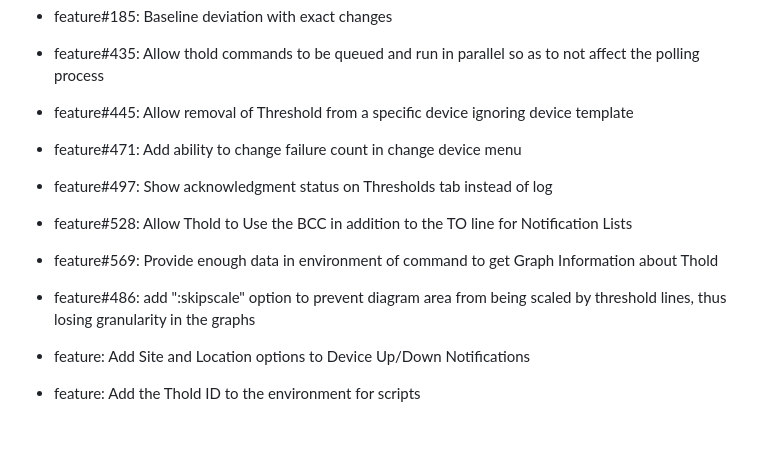
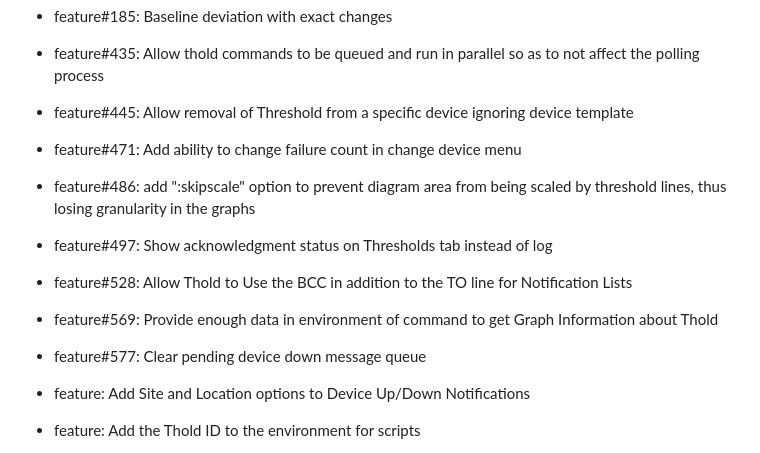
Before and after one commit to Cacti/plugin_thold, a Markdown page: CHANGELOG.md, the part around the change. GitHub-like rendering; blank space fills up the shorter version.

Commit message:
More ChangeLog updates

```diff
--- a/CHANGELOG.md
+++ b/CHANGELOG.md
@@ -14,13 +14,15 @@
 
 * feature#471: Add ability to change failure count in change device menu
 
+* feature#486: add ":skipscale" option to prevent diagram area from being scaled by threshold lines, thus losing granularity in the graphs
+
 * feature#497: Show acknowledgment status on Thresholds tab instead of log
 
 * feature#528: Allow Thold to Use the BCC in addition to the TO line for Notification Lists
 
 * feature#569: Provide enough data in environment of command to get Graph Information about Thold
 
-* feature#486: add ":skipscale" option to prevent diagram area from being scaled by threshold lines, thus losing granularity in the graphs
+* feature#577: Clear pending device down message queue
 
 * feature: Add Site and Location options to Device Up/Down Notifications
 
```
